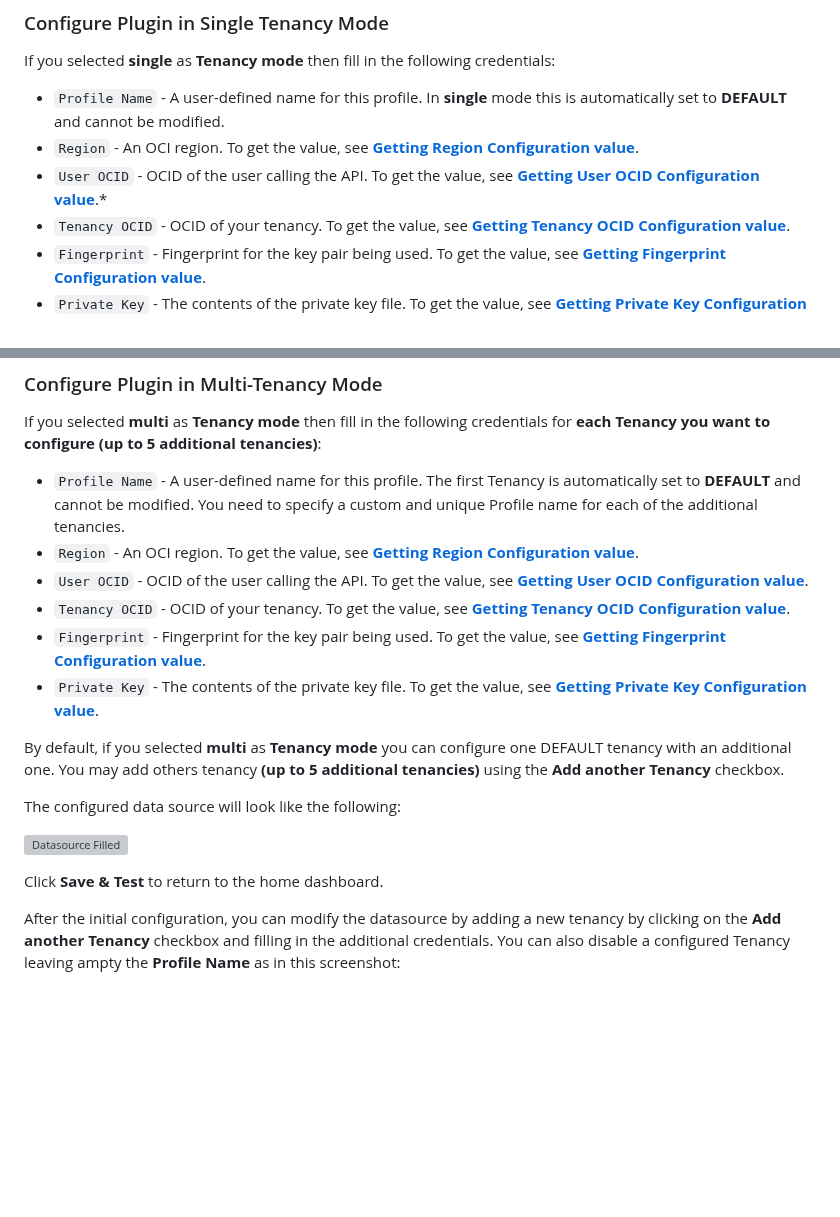
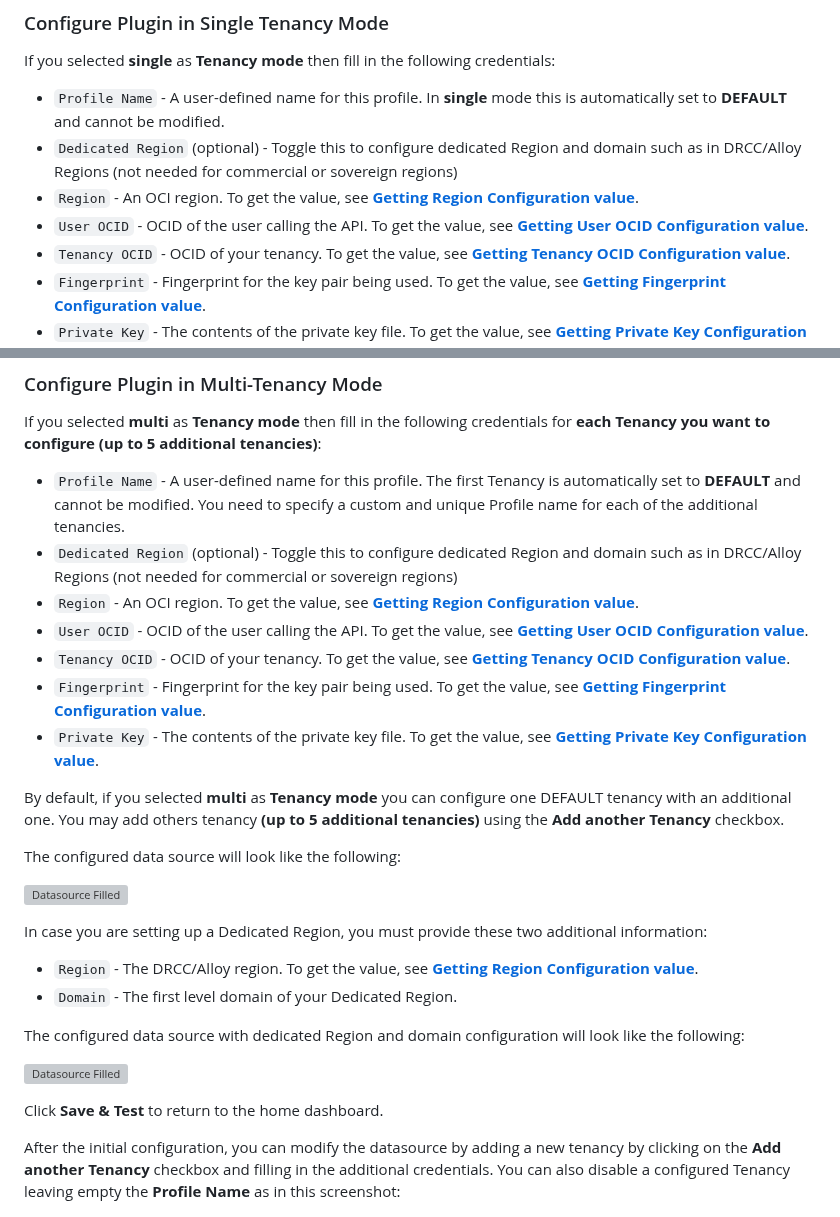
Before and after one commit to oracle/oci-grafana-metrics, a Markdown page: docs/macos.md, 2 parts joined by grey strips. GitHub-like rendering; blank space fills up the shorter version; grey boxes are pictures that could not be loaded.

```diff
--- a/docs/macos.md
+++ b/docs/macos.md
@@ -154,8 +154,9 @@ You can then choose between two different modes as **Tenancy mode**:
 If you selected **single** as **Tenancy mode** then fill in the following credentials:
 
 * `Profile Name` - A user-defined name for this profile. In **single** mode this is automatically set to **DEFAULT** and cannot be modified.
+* `Dedicated Region` (optional) - Toggle this to configure dedicated Region and domain such as in DRCC/Alloy Regions (not needed for commercial or sovereign regions)
 * `Region` - An OCI region. To get the value, see [**Getting Region Configuration value**](#getting-the-region).
-* `User OCID` - OCID of the user calling the API. To get the value, see [**Getting User OCID Configuration value**](#getting-the-user-OCID).*
+* `User OCID` - OCID of the user calling the API. To get the value, see [**Getting User OCID Configuration value**](#getting-the-user-OCID).
 * `Tenancy OCID` - OCID of your tenancy. To get the value, see [**Getting Tenancy OCID Configuration value**](#getting-the-tenancy-OCID).
 * `Fingerprint` - Fingerprint for the key pair being used. To get the value, see [**Getting Fingerprint Configuration value**](#getting-the-private-api-key-and-fingerprint).
 * `Private Key` - The contents of the private key file. To get the value, see [**Getting Private Key Configuration value**](#getting-the-private-api-key-and-fingerprint).
@@ -171,6 +180,7 @@ Click **Save & Test** to return to the home dashboard.
 If you selected **multi** as **Tenancy mode** then fill in the following credentials for **each Tenancy you want to configure (up to 5 additional tenancies)**:
 
 * `Profile Name` - A user-defined name for this profile. The first Tenancy is automatically set to **DEFAULT** and cannot be modified. You need to specify a custom and unique Profile name for each of the additional tenancies.
+* `Dedicated Region` (optional) - Toggle this to configure dedicated Region and domain such as in DRCC/Alloy Regions (not needed for commercial or sovereign regions)
 * `Region` - An OCI region. To get the value, see [**Getting Region Configuration value**](#getting-the-region).
 * `User OCID` - OCID of the user calling the API. To get the value, see [**Getting User OCID Configuration value**](#getting-the-user-OCID).
 * `Tenancy OCID` - OCID of your tenancy. To get the value, see [**Getting Tenancy OCID Configuration value**](#getting-the-tenancy-OCID).
@@ -183,9 +193,17 @@ The configured data source will look like the following:
 
 ![Datasource Filled](images/multitenancy_configured.png)
 
+In case you are setting up a Dedicated Region, you must provide these two additional information:
+* `Region` - The DRCC/Alloy region. To get the value, see [**Getting Region Configuration value**](#getting-the-region).
+* `Domain` - The first level domain of your Dedicated Region.
+
+The configured data source with dedicated Region and domain configuration will look like the following:
+
+![Datasource Filled](images/custom_region.png)
+
 Click **Save & Test** to return to the home dashboard.
 
-After the initial configuration, you can modify the datasource by adding a new tenancy by clicking on the **Add another Tenancy** checkbox and filling in the additional credentials. You can also disable a configured Tenancy leaving ampty the **Profile Name** as in this screenshot:
+After the initial configuration, you can modify the datasource by adding a new tenancy by clicking on the **Add another Tenancy** checkbox and filling in the additional credentials. You can also disable a configured Tenancy leaving empty the **Profile Name** as in this screenshot:
 
 ![Tenancy Disabled](images/multi_disable.png)
 
```
Also changed, not shown: other parts of docs/macos.md (+9 -1 lines), docs/linux.md (+1 -1 lines).
